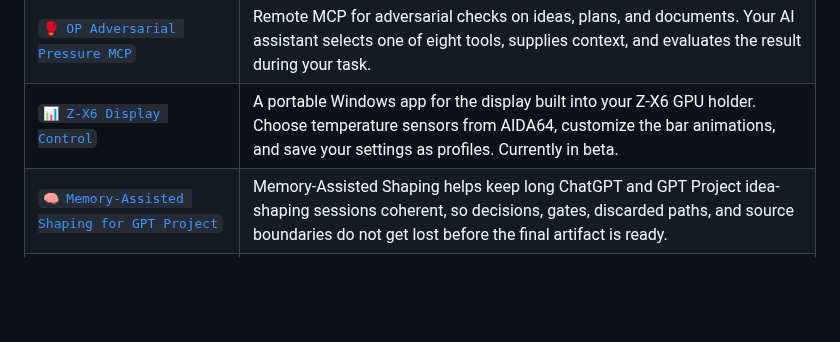
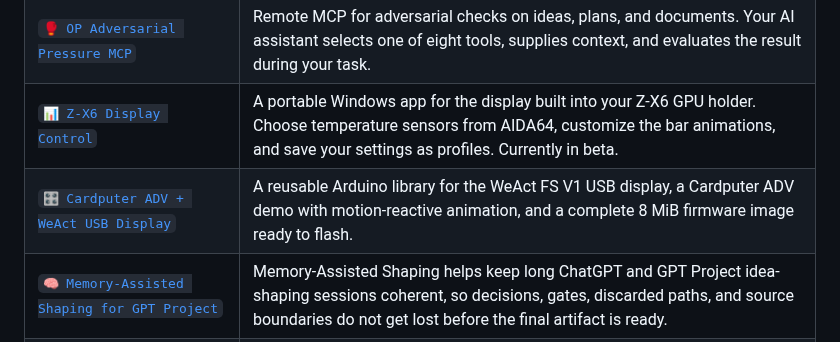
Before and after one commit to XxYouDeaDPunKxX/XxYouDeaDPunKxX, a Markdown page: README.md, the part around the change. Drawn GitHub-style; blank space fills up the shorter version.

Commit message:
docs(profile): add Cardputer ADV and WeAct USB Display

```diff
--- a/README.md
+++ b/README.md
@@ -32,6 +32,7 @@ A few projects I use, test, or keep shaping:
 | [`🖥️ ChatGPT Local Agent MCP`](https://github.com/XxYouDeaDPunKxX/chatgpt-local-agent-mcp) | ChatGPT Local Agent MCP connects ChatGPT to your Windows PC, so it can help with real files, commands, browser sessions, screenshots, and desktop tools while you stay in control. |
 | [`🥊 OP Adversarial Pressure MCP`](https://github.com/XxYouDeaDPunKxX/op-redteam-mcp) | Remote MCP for adversarial checks on ideas, plans, and documents. Your AI assistant selects one of eight tools, supplies context, and evaluates the result during your task. |
 | [`📊 Z-X6 Display Control`](https://github.com/XxYouDeaDPunKxX/zx6-display-control) | A portable Windows app for the display built into your Z-X6 GPU holder. Choose temperature sensors from AIDA64, customize the bar animations, and save your settings as profiles. Currently in beta. |
+| [`🎛️ Cardputer ADV + WeAct USB Display`](https://github.com/XxYouDeaDPunKxX/cardputer-adv-weact-usb-display) | A reusable Arduino library for the WeAct FS V1 USB display, a Cardputer ADV demo with motion-reactive animation, and a complete 8 MiB firmware image ready to flash. |
 | [`🧠 Memory-Assisted Shaping for GPT Project`](https://github.com/XxYouDeaDPunKxX/Memory-Assisted-Shaping) | Memory-Assisted Shaping helps keep long ChatGPT and GPT Project idea-shaping sessions coherent, so decisions, gates, discarded paths, and source boundaries do not get lost before the final artifact is ready. |
 | [`⚖️ PA-PVP`](https://github.com/XxYouDeaDPunKxX/PA_PVP-a-PLUTONIUM-like-Adversarial-Peer-Validation-Protocol) | PA-PVP helps turn vague plans, artifacts, or stuck decisions into a clear verdict, one next action, and a continuation point instead of another open-ended discussion. |
 | [`🔎 PA-PVP mini`](https://github.com/XxYouDeaDPunKxX/PA-PVP-mini) | Lightweight adversarial review protocol for stress-testing ideas, plans, prompts, procedures, code, and AI outputs. It finds gaps, weak logic, missing constraints, and shaky fixes, then lets another AI challenge both the original work and the previous review. |
```
